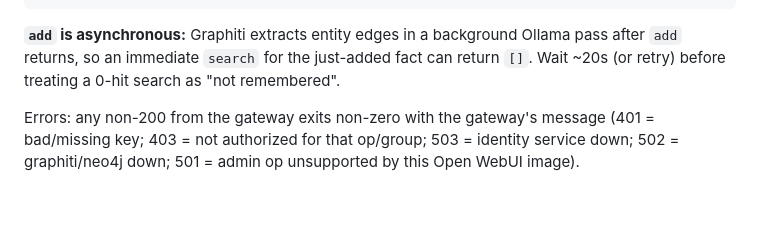
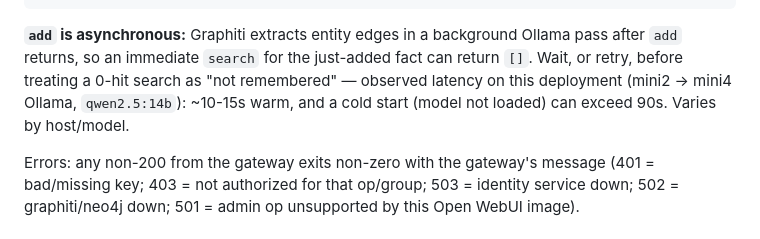
Before and after one commit to dkhokhlov/knowledge-base, a Markdown page: skills/claude/SKILL.md, the part around the change. Drawn GitHub-style; blank space fills up the shorter version.

```diff
--- a/skills/claude/SKILL.md
+++ b/skills/claude/SKILL.md
@@ -263,8 +263,10 @@ python3 "$G" $E delete-episode <uuid>                  # delete one episode (own
 
 **`add` is asynchronous:** Graphiti extracts entity edges in a background
 Ollama pass after `add` returns, so an immediate `search` for the just-added
-fact can return `[]`. Wait ~20s (or retry) before treating a 0-hit search as
-"not remembered".
+fact can return `[]`. Wait, or retry, before treating a 0-hit search as "not
+remembered" — observed latency on this deployment (mini2 → mini4 Ollama,
+`qwen2.5:14b`): ~10-15s warm, and a cold start (model not loaded) can exceed
+90s. Varies by host/model.
 
 Errors: any non-200 from the gateway exits non-zero with the gateway's message
 (401 = bad/missing key; 403 = not authorized for that op/group; 503 = identity
```
Also changed, not shown: CHANGELOG.md (+4 -2 lines).
